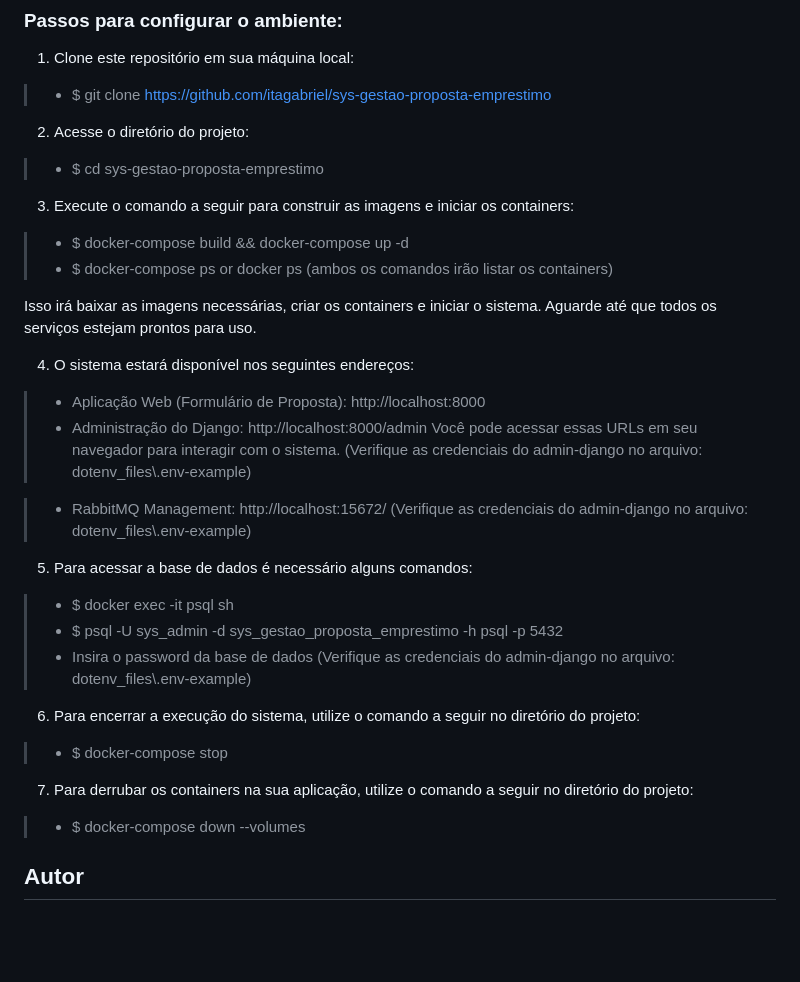
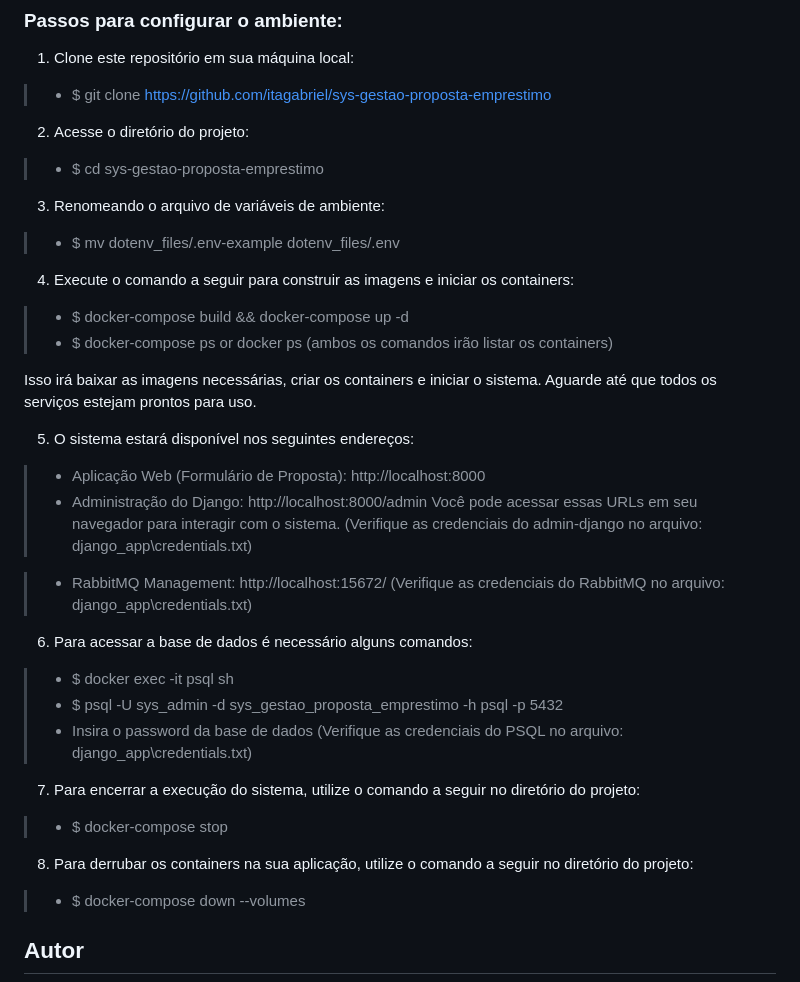
Before and after one commit to itagabriel/sys-api-loan-processor, a Markdown page: README.md, the part around the change. Drawn GitHub-style; blank space fills up the shorter version.

Commit message:
[main] update readme configuração para renomear o arquivo de variáveis de ambiente

```diff
--- a/README.md
+++ b/README.md
@@ -43,32 +43,35 @@ https://docs.docker.com/engine/install/
 2. Acesse o diretório do projeto:
 >* $ cd sys-gestao-proposta-emprestimo
 
-3. Execute o comando a seguir para construir as imagens e iniciar os containers:
+3. Renomeando o arquivo de variáveis de ambiente:
+>* $ mv dotenv_files/.env-example dotenv_files/.env
+
+4. Execute o comando a seguir para construir as imagens e iniciar os containers:
 >* $ docker-compose build && docker-compose up -d
 >* $ docker-compose ps or docker ps (ambos os comandos irão listar os containers)
 
 Isso irá baixar as imagens necessárias, criar os containers e iniciar o sistema. Aguarde até que todos os serviços estejam prontos para uso.
 
-4. O sistema estará disponível nos seguintes endereços:
+5. O sistema estará disponível nos seguintes endereços:
 >* Aplicação Web (Formulário de Proposta): http://localhost:8000
 >* Administração do Django: http://localhost:8000/admin
 >Você pode acessar essas URLs em seu navegador para interagir com o sistema.
->(Verifique as credenciais do admin-django no arquivo: dotenv_files\\.env-example)
+>(Verifique as credenciais do admin-django no arquivo: django_app\\credentials.txt)
 
 >* RabbitMQ Management: http://localhost:15672/
->(Verifique as credenciais do admin-django no arquivo: dotenv_files\\.env-example)
+>(Verifique as credenciais do RabbitMQ no arquivo: django_app\\credentials.txt)
 
-5. Para acessar a base de dados é necessário alguns comandos:
+6. Para acessar a base de dados é necessário alguns comandos:
 >* $ docker exec -it psql sh
 >* $ psql -U sys_admin -d sys_gestao_proposta_emprestimo -h psql -p 5432
 >*  Insira o password da base de dados
->(Verifique as credenciais do admin-django no arquivo: dotenv_files\\.env-example)
+>(Verifique as credenciais do PSQL no arquivo: django_app\\credentials.txt)
 
-6. Para encerrar a execução do sistema, utilize o comando a seguir no diretório do projeto:
+7. Para encerrar a execução do sistema, utilize o comando a seguir no diretório do projeto:
 
 >* $ docker-compose stop
 
-7. Para derrubar os containers na sua aplicação, utilize o comando a seguir no diretório do projeto:
+8. Para derrubar os containers na sua aplicação, utilize o comando a seguir no diretório do projeto:
 >* $ docker-compose down --volumes
 
 ## Autor
```
